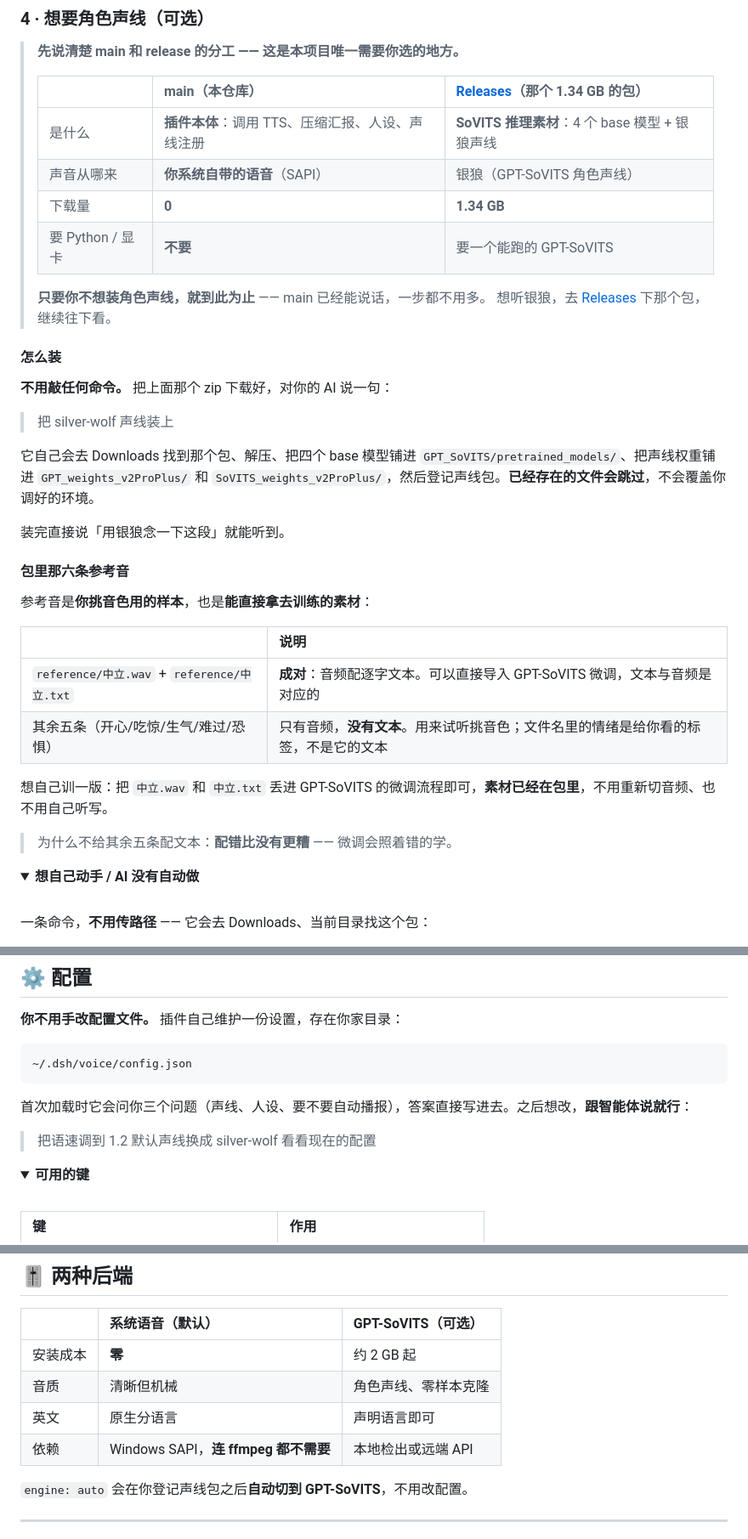
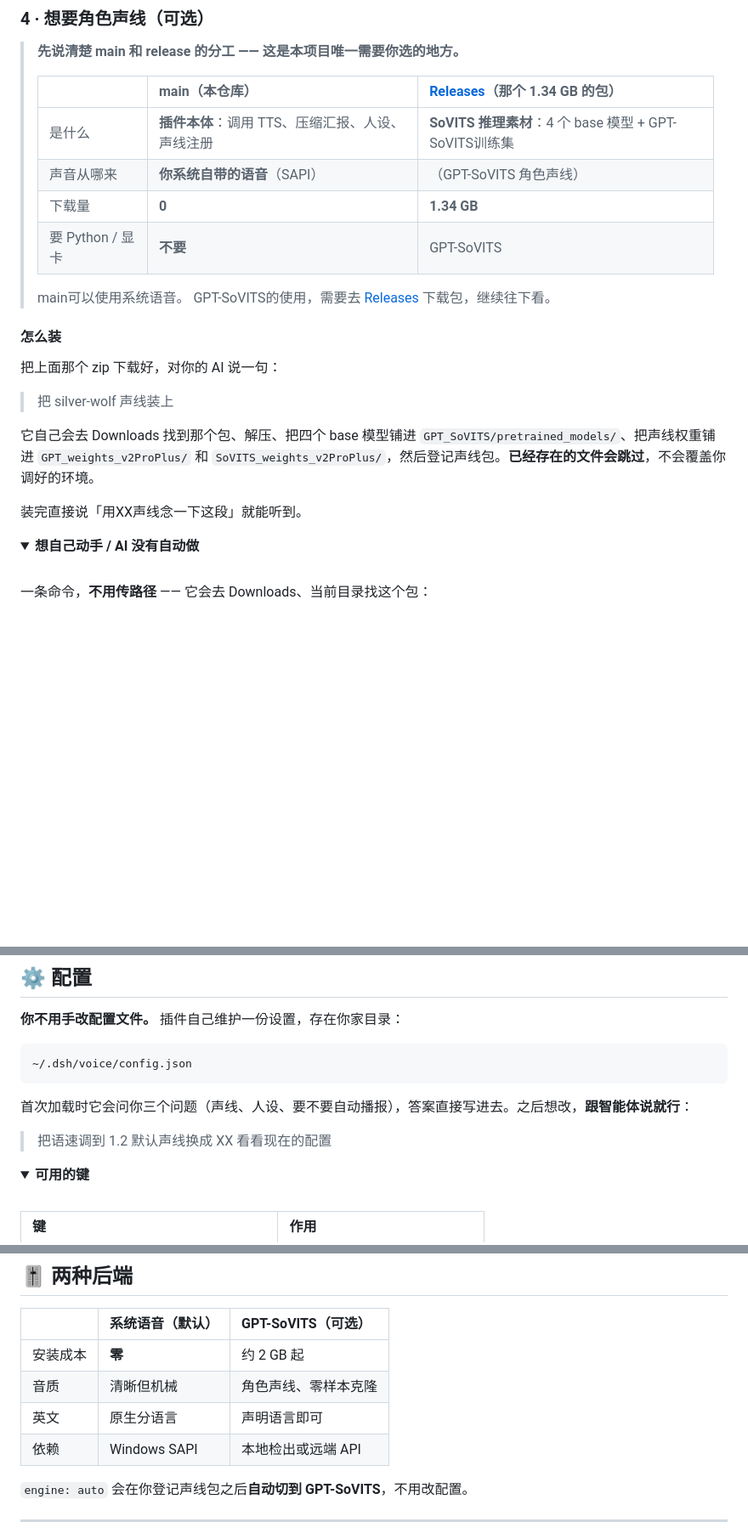
Before and after one commit to fangqian616/dsh-say, a Markdown page: README.md, 3 parts joined by grey strips. Shown at 85% size. Drawn GitHub-style; folded sections open; blank space fills up the shorter version.

Commit message:
Clarify main vs release and update installation steps
Updated README to clarify the differences between main and release, including installation instructions and voice line usage.

```diff
--- a/README.md
+++ b/README.md
@@ -112,36 +112,25 @@ voice packs: 0 in ~/.dsh/voice-packs
 >
 > | | **main（本仓库）** | **[Releases](../../releases/latest)（那个 1.34 GB 的包）** |
 > |:--|:--|:--|
-> | 是什么 | **插件本体**：调用 TTS、压缩汇报、人设、声线注册 | **SoVITS 推理素材**：4 个 base 模型 + 银狼声线 |
-> | 声音从哪来 | **你系统自带的语音**（SAPI） | 银狼（GPT-SoVITS 角色声线） |
+> | 是什么 | **插件本体**：调用 TTS、压缩汇报、人设、声线注册 | **SoVITS 推理素材**：4 个 base 模型 + GPT-SoVITS训练集 |
+> | 声音从哪来 | **你系统自带的语音**（SAPI） | （GPT-SoVITS 角色声线） |
 > | 下载量 | **0** | **1.34 GB** |
-> | 要 Python / 显卡 | **不要** | 要一个能跑的 GPT-SoVITS |
+> | 要 Python / 显卡 | **不要** | GPT-SoVITS |
 >
-> **只要你不想装角色声线，就到此为止** —— main 已经能说话，一步都不用多。
-> 想听银狼，去 [Releases](../../releases/latest) 下那个包，继续往下看。
+> main可以使用系统语音。
+> GPT-SoVITS的使用，需要去 [Releases](../../releases/latest) 下载包，继续往下看。
 
 #### 怎么装
 
-**不用敲任何命令。** 把上面那个 zip 下载好，对你的 AI 说一句：
+把上面那个 zip 下载好，对你的 AI 说一句：
 
 > 把 silver-wolf 声线装上
 
 它自己会去 Downloads 找到那个包、解压、把四个 base 模型铺进 `GPT_SoVITS/pretrained_models/`、把声线权重铺进 `GPT_weights_v2ProPlus/` 和 `SoVITS_weights_v2ProPlus/`，然后登记声线包。**已经存在的文件会跳过**，不会覆盖你调好的环境。
 
-装完直接说「用银狼念一下这段」就能听到。
+装完直接说「用XX声线念一下这段」就能听到。
 
-#### 包里那六条参考音
 
-参考音是**你挑音色用的样本**，也是**能直接拿去训练的素材**：
-
-| | 说明 |
-|:--|:--|
-| `reference/中立.wav` + `reference/中立.txt` | **成对**：音频配逐字文本。可以直接导入 GPT-SoVITS 微调，文本与音频是对应的 |
-| 其余五条（开心/吃惊/生气/难过/恐惧） | 只有音频，**没有文本**。用来试听挑音色；文件名里的情绪是给你看的标签，不是它的文本 |
-
-想自己训一版：把 `中立.wav` 和 `中立.txt` 丢进 GPT-SoVITS 的微调流程即可，**素材已经在包里**，不用重新切音频、也不用自己听写。
-
-> 为什么不给其余五条配文本：**配错比没有更糟** —— 微调会照着错的学。
 
 <details>
 <summary><b>想自己动手 / AI 没有自动做</b></summary>
@@ -208,7 +197,7 @@ node scripts/install-voice.mjs --from "D:/downloads/某个.zip" --engine "D:/GPT
 首次加载时它会问你三个问题（声线、人设、要不要自动播报），答案直接写进去。之后想改，**跟智能体说就行**：
 
 > 把语速调到 1.2
-> 默认声线换成 silver-wolf
+> 默认声线换成 XX
 > 看看现在的配置
 
 <details>
@@ -240,7 +229,7 @@ node scripts/install-voice.mjs --from "D:/downloads/某个.zip" --engine "D:/GPT
 | 安装成本 | **零** | 约 2 GB 起 |
 | 音质 | 清晰但机械 | 角色声线、零样本克隆 |
 | 英文 | 原生分语言 | 声明语言即可 |
-| 依赖 | Windows SAPI，**连 ffmpeg 都不需要** | 本地检出或远端 API |
+| 依赖 | Windows SAPI| 本地检出或远端 API |
 
 `engine: auto` 会在你登记声线包之后**自动切到 GPT-SoVITS**，不用改配置。
 
```
